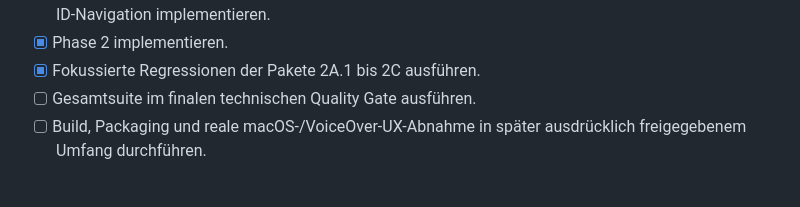
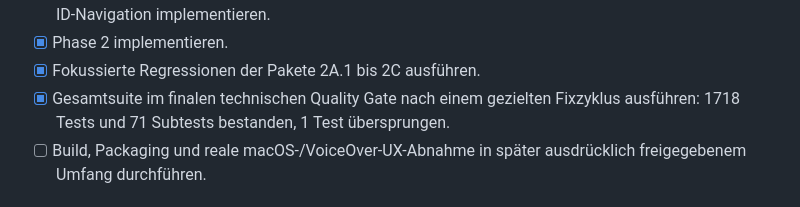
Before and after one commit to JoergG87/Jenaplan-Kompetenzmanager-Update, a Markdown page: SPRINTS.md, the part around the change. GitHub-like rendering.

Commit message:
docs(reports): record phase 2 quality gate

```diff
--- a/SPRINTS.md
+++ b/SPRINTS.md
@@ -44,7 +44,9 @@ beziehungsweise nicht freigegeben.
   Steuerbuttons, Tastatur und stabiler ID-Navigation implementieren.
 - [x] Phase 2 implementieren.
 - [x] Fokussierte Regressionen der Pakete 2A.1 bis 2C ausführen.
-- [ ] Gesamtsuite im finalen technischen Quality Gate ausführen.
+- [x] Gesamtsuite im finalen technischen Quality Gate nach einem gezielten
+  Fixzyklus ausführen: 1718 Tests und 71 Subtests bestanden, 1 Test
+  übersprungen.
 - [ ] Build, Packaging und reale macOS-/VoiceOver-UX-Abnahme in später ausdrücklich
   freigegebenem Umfang durchführen.
 
```
